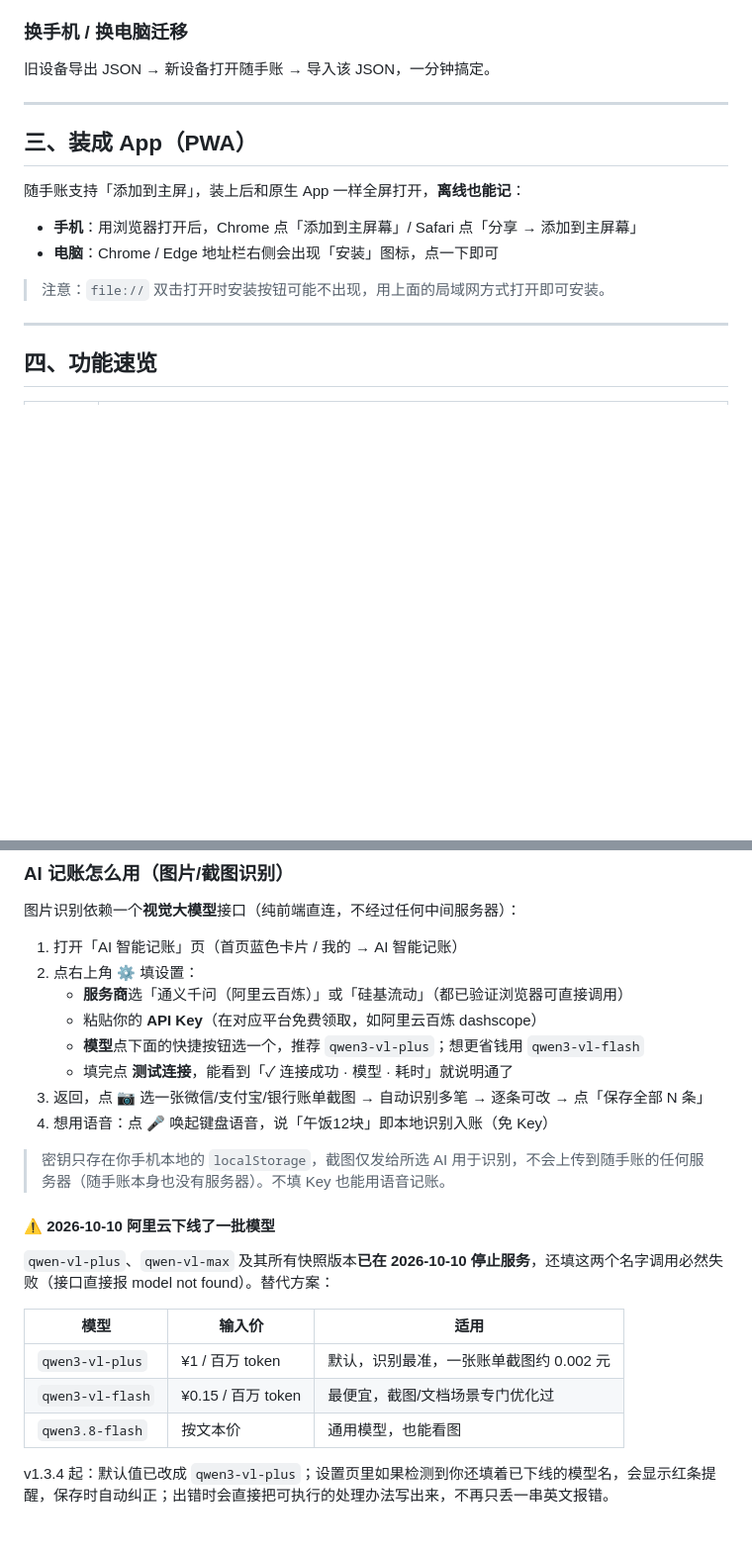
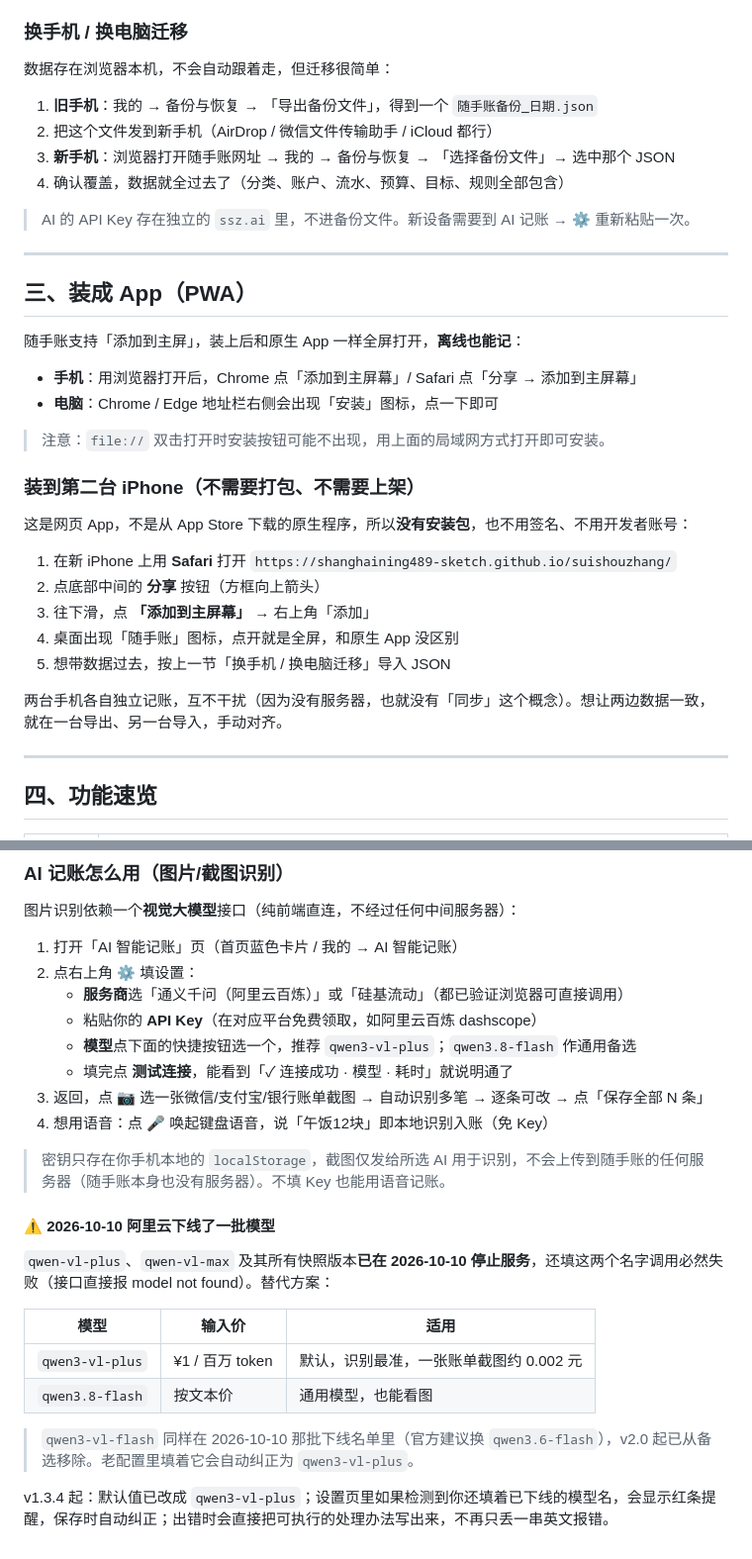
Before and after one commit to shanghaining489-sketch/suishouzhang, a Markdown page: README.md, 2 parts joined by grey strips. Shown at 99% size. Drawn GitHub-style; blank space fills up the shorter version.

```diff
--- a/README.md
+++ b/README.md
@@ -63,7 +63,14 @@ https://shanghaining489-sketch.github.io/suishouzhang/
 
 ### 换手机 / 换电脑迁移
 
-旧设备导出 JSON → 新设备打开随手账 → 导入该 JSON，一分钟搞定。
+数据存在浏览器本机，不会自动跟着走，但迁移很简单：
+
+1. **旧手机**：我的 → 备份与恢复 → 「导出备份文件」，得到一个 `随手账备份_日期.json`
+2. 把这个文件发到新手机（AirDrop / 微信文件传输助手 / iCloud 都行）
+3. **新手机**：浏览器打开随手账网址 → 我的 → 备份与恢复 → 「选择备份文件」→ 选中那个 JSON
+4. 确认覆盖，数据就全过去了（分类、账户、流水、预算、目标、规则全部包含）
+
+> AI 的 API Key 存在独立的 `ssz.ai` 里，不进备份文件。新设备需要到 AI 记账 → ⚙️ 重新粘贴一次。
 
 ---
 
@@ -75,6 +82,18 @@ https://shanghaining489-sketch.github.io/suishouzhang/
 - **电脑**：Chrome / Edge 地址栏右侧会出现「安装」图标，点一下即可
 
 > 注意：`file://` 双击打开时安装按钮可能不出现，用上面的局域网方式打开即可安装。
+
+### 装到第二台 iPhone（不需要打包、不需要上架）
+
+这是网页 App，不是从 App Store 下载的原生程序，所以**没有安装包**，也不用签名、不用开发者账号：
+
+1. 在新 iPhone 上用 **Safari** 打开 `https://shanghaining489-sketch.github.io/suishouzhang/`
+2. 点底部中间的 **分享** 按钮（方框向上箭头）
+3. 往下滑，点 **「添加到主屏幕」** → 右上角「添加」
+4. 桌面出现「随手账」图标，点开就是全屏，和原生 App 没区别
+5. 想带数据过去，按上一节「换手机 / 换电脑迁移」导入 JSON
+
+两台手机各自独立记账，互不干扰（因为没有服务器，也就没有「同步」这个概念）。想让两边数据一致，就在一台导出、另一台导入，手动对齐。
 
 ---
 
@@ -251,7 +299,7 @@ https://shanghaining489-sketch.github.io/suishouzhang/
 2. 点右上角 **⚙️** 填设置：
    - **服务商**选「通义千问（阿里云百炼）」或「硅基流动」（都已验证浏览器可直接调用）
    - 粘贴你的 **API Key**（在对应平台免费领取，如阿里云百炼 dashscope）
-   - **模型**点下面的快捷按钮选一个，推荐 `qwen3-vl-plus`；想更省钱用 `qwen3-vl-flash`
+   - **模型**点下面的快捷按钮选一个，推荐 `qwen3-vl-plus`；`qwen3.8-flash` 作通用备选
    - 填完点 **测试连接**，能看到「✓ 连接成功 · 模型 · 耗时」就说明通了
 3. 返回，点 **📷** 选一张微信/支付宝/银行账单截图 → 自动识别多笔 → 逐条可改 → 点「保存全部 N 条」
 4. 想用语音：点 **🎤** 唤起键盘语音，说「午饭12块」即本地识别入账（免 Key）
@@ -265,7 +313,8 @@ https://shanghaining489-sketch.github.io/suishouzhang/
 | 模型 | 输入价 | 适用 |
 |---|---|---|
 | `qwen3-vl-plus` | ¥1 / 百万 token | 默认，识别最准，一张账单截图约 0.002 元 |
-| `qwen3-vl-flash` | ¥0.15 / 百万 token | 最便宜，截图/文档场景专门优化过 |
 | `qwen3.8-flash` | 按文本价 | 通用模型，也能看图 |
 
+> `qwen3-vl-flash` 同样在 2026-10-10 那批下线名单里（官方建议换 `qwen3.6-flash`），v2.0 起已从备选移除。老配置里填着它会自动纠正为 `qwen3-vl-plus`。
+
 v1.3.4 起：默认值已改成 `qwen3-vl-plus`；设置页里如果检测到你还填着已下线的模型名，会显示红条提醒，保存时自动纠正；出错时会直接把可执行的处理办法写出来，不再只丢一串英文报错。
```
Also changed, not shown: other parts of README.md (+31 -2 lines).
